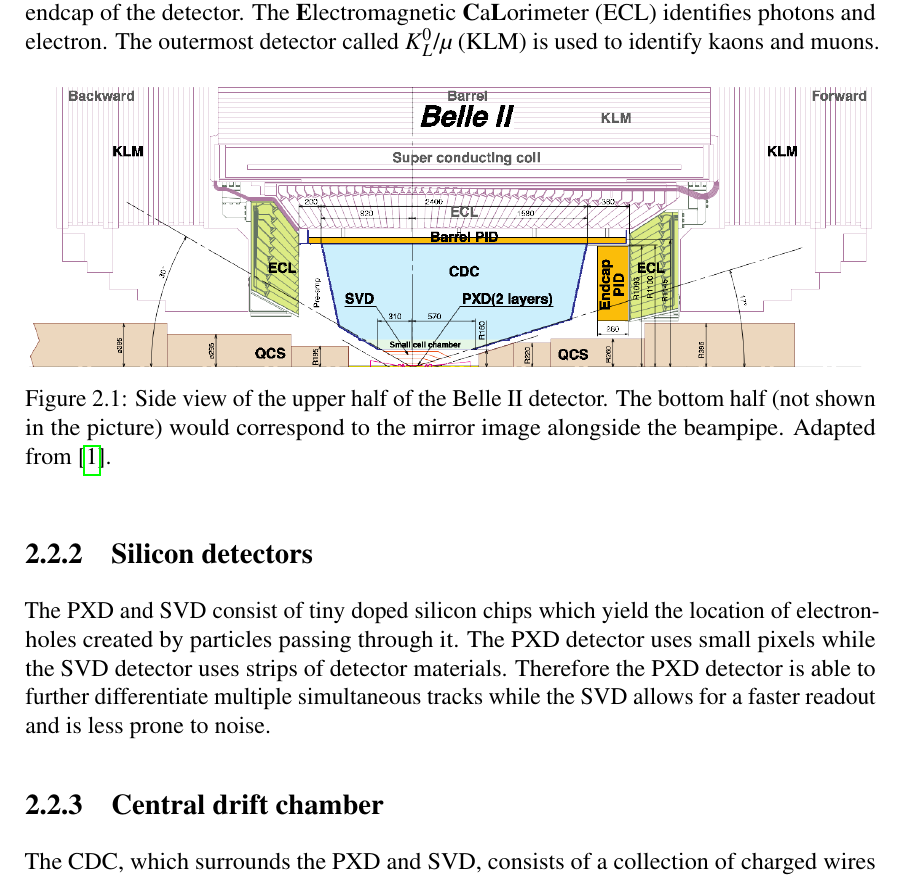
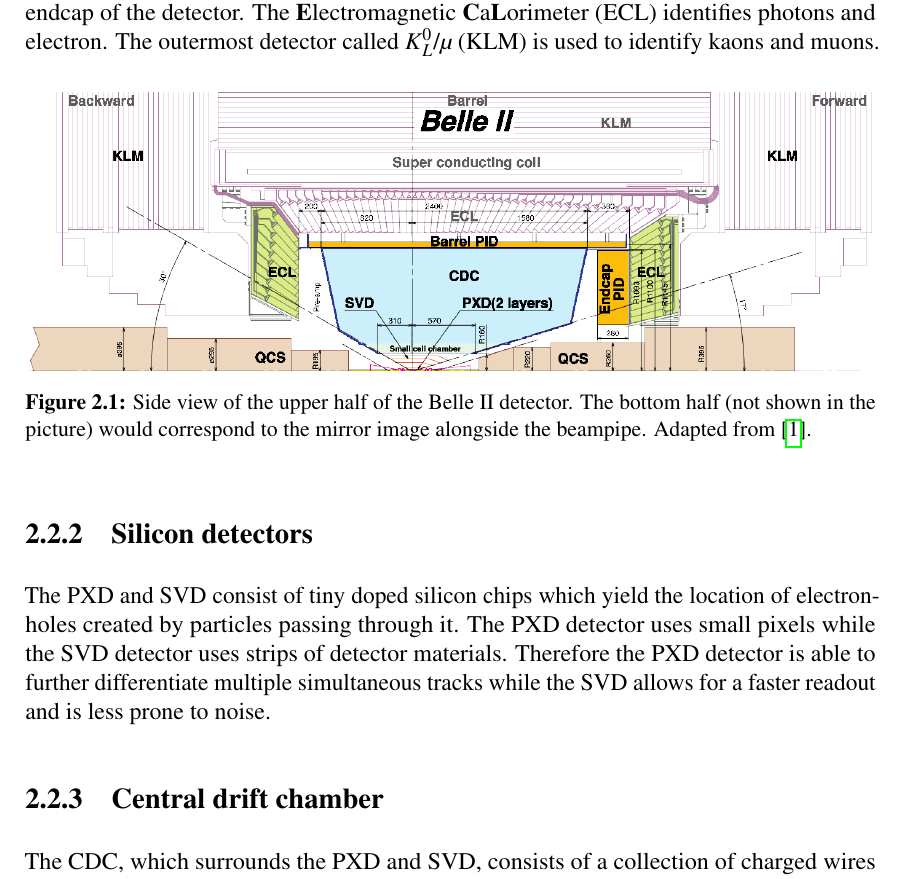
Before and after one commit to Edenhofer/PID-boost, a LaTeX thesis (doc/thesis/main.tex): part of page 11 of 40, cut so that both start at the same text. Compiled offline with pdfLaTeX.

Commit message:
thesis: Shrink captions and capitalize sections

```diff
--- a/doc/thesis/main.tex
+++ b/doc/thesis/main.tex
@@ -12,8 +12,8 @@
 	\usepackage{rotating}
 	\usepackage[section]{placeins}
 
-	\usepackage{caption}		% Customize caption aesthetics
-	\usepackage{subcaption}
+	\usepackage[font=small,labelfont=bf]{caption}		% Customize caption aesthetics
+	\usepackage[font=small]{subcaption}
 
 	\usepackage{xcolor}		% Highlighting
 	\usepackage{tcolorbox}		% Fancy colored boxes
@@ -52,6 +52,7 @@
 	\textwidth15cm		% Width of the text on a page
 	\renewcommand{\topfraction}{0.75}		% Fraction of flowing boxes at the beginning of a page
 	\renewcommand{\bottomfraction}{0.75}		% Fraction of flowing boxes at the end of a page
+	\renewcommand{\sectionautorefname}{\ifnum\spacefactor>1000 Section\else section\fi}		% Capitalize 'section' if used after some spacing
 	\parskip1ex  plus1ex minus0.5ex		% Spacing between paragraphs
 	\parindent0em		% Indentation of the first line of a paragraph
 	\newcommand{\clearemptydoublepage}{\newpage{\pagestyle{empty}\cleardoublepage}}
```
